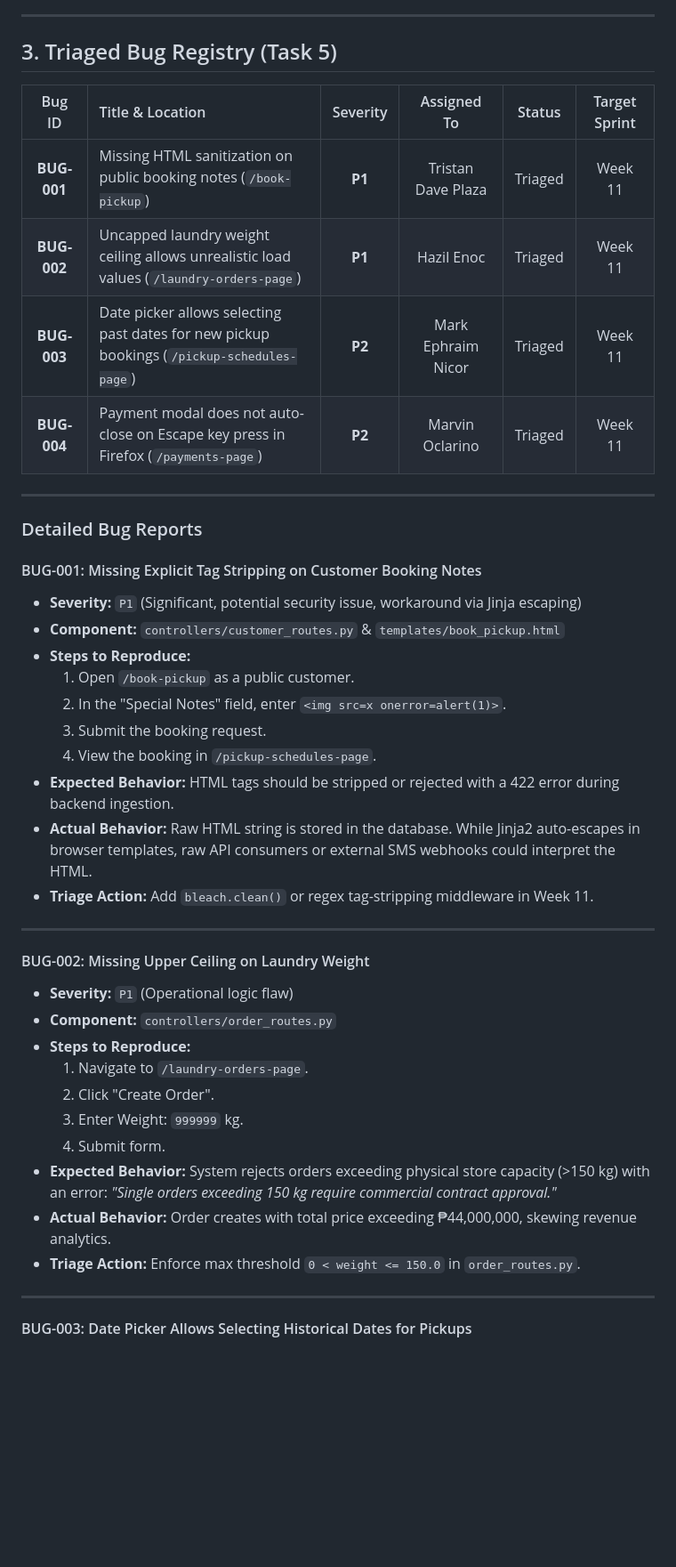
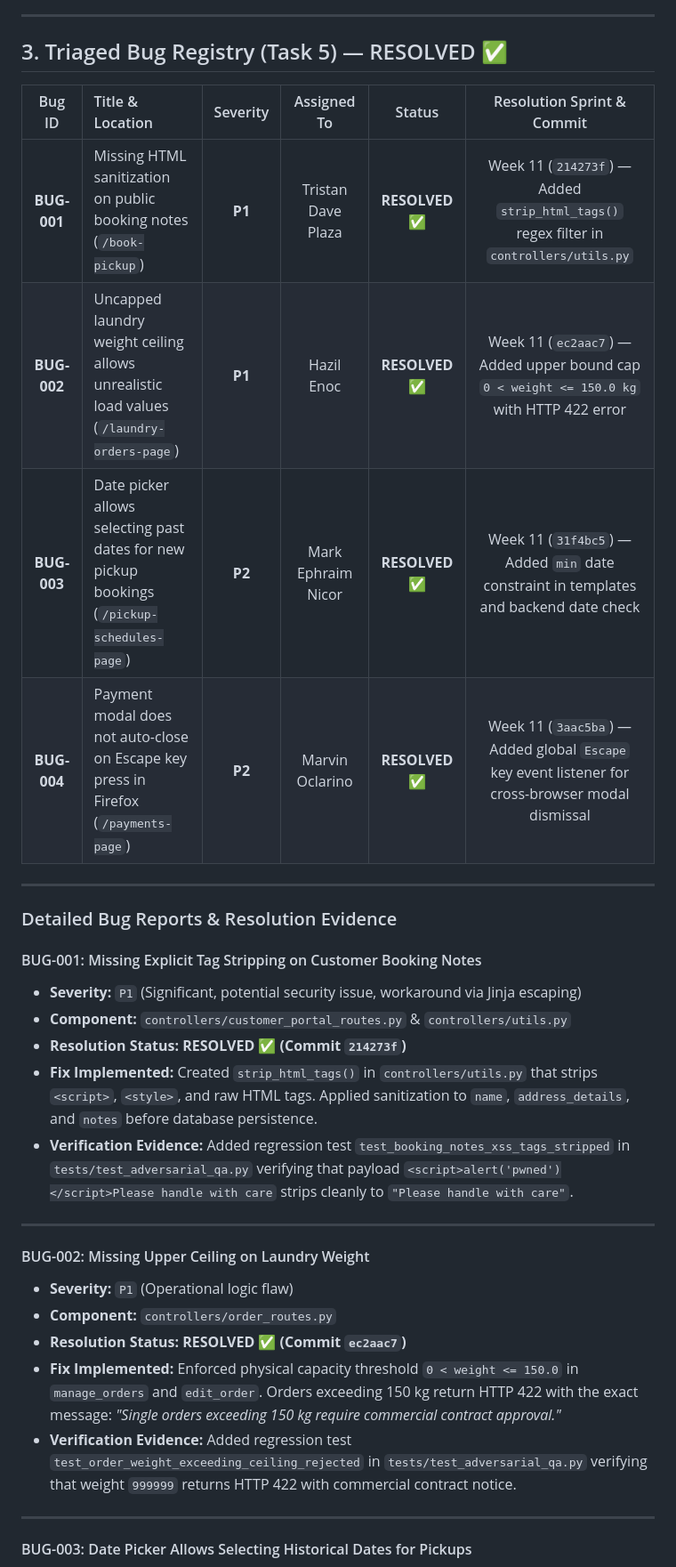
Before and after one commit to brets60/Laundry-Pickup-and-Delivery-Management-System, a Markdown page: docs/test-matrix.md, the part around one of its changes. Shown at 89% size. GitHub-like rendering; blank space fills up the shorter version.

Commit message:
docs(qa): mark BUG-001 through BUG-004 as resolved with regression test citations

```diff
--- a/docs/test-matrix.md
+++ b/docs/test-matrix.md
@@ -64,44 +64,34 @@ Our team conducted an intensive adversarial session designed to break system inv
 
 ---
 
-## 3. Triaged Bug Registry (Task 5)
+## 3. Triaged Bug Registry (Task 5) — RESOLVED ✅
 
-| Bug ID | Title & Location | Severity | Assigned To | Status | Target Sprint |
+| Bug ID | Title & Location | Severity | Assigned To | Status | Resolution Sprint & Commit |
 |:---:|:---|:---:|:---:|:---:|:---:|
-| **BUG-001** | Missing HTML sanitization on public booking notes (`/book-pickup`) | **P1** | Tristan Dave Plaza | Triaged | Week 11 |
-| **BUG-002** | Uncapped laundry weight ceiling allows unrealistic load values (`/laundry-orders-page`) | **P1** | Hazil Enoc | Triaged | Week 11 |
-| **BUG-003** | Date picker allows selecting past dates for new pickup bookings (`/pickup-schedules-page`) | **P2** | Mark Ephraim Nicor | Triaged | Week 11 |
-| **BUG-004** | Payment modal does not auto-close on Escape key press in Firefox (`/payments-page`) | **P2** | Marvin Oclarino | Triaged | Week 11 |
+| **BUG-001** | Missing HTML sanitization on public booking notes (`/book-pickup`) | **P1** | Tristan Dave Plaza | **RESOLVED ✅** | Week 11 (`214273f`) — Added `strip_html_tags()` regex filter in `controllers/utils.py` |
+| **BUG-002** | Uncapped laundry weight ceiling allows unrealistic load values (`/laundry-orders-page`) | **P1** | Hazil Enoc | **RESOLVED ✅** | Week 11 (`ec2aac7`) — Added upper bound cap `0 < weight <= 150.0 kg` with HTTP 422 error |
+| **BUG-003** | Date picker allows selecting past dates for new pickup bookings (`/pickup-schedules-page`) | **P2** | Mark Ephraim Nicor | **RESOLVED ✅** | Week 11 (`31f4bc5`) — Added `min` date constraint in templates and backend date check |
+| **BUG-004** | Payment modal does not auto-close on Escape key press in Firefox (`/payments-page`) | **P2** | Marvin Oclarino | **RESOLVED ✅** | Week 11 (`3aac5ba`) — Added global `Escape` key event listener for cross-browser modal dismissal |
 
 ---
 
-### Detailed Bug Reports
+### Detailed Bug Reports & Resolution Evidence
 
 #### BUG-001: Missing Explicit Tag Stripping on Customer Booking Notes
 - **Severity:** `P1` (Significant, potential security issue, workaround via Jinja escaping)
-- **Component:** `controllers/customer_routes.py` & `templates/book_pickup.html`
-- **Steps to Reproduce:**
-  1. Open `/book-pickup` as a public customer.
-  2. In the "Special Notes" field, enter `<img src=x onerror=alert(1)>`.
-  3. Submit the booking request.
-  4. View the booking in `/pickup-schedules-page`.
-- **Expected Behavior:** HTML tags should be stripped or rejected with a 422 error during backend ingestion.
-- **Actual Behavior:** Raw HTML string is stored in the database. While Jinja2 auto-escapes in browser templates, raw API consumers or external SMS webhooks could interpret the HTML.
-- **Triage Action:** Add `bleach.clean()` or regex tag-stripping middleware in Week 11.
+- **Component:** `controllers/customer_portal_routes.py` & `controllers/utils.py`
+- **Resolution Status:** **RESOLVED ✅ (Commit `214273f`)**
+- **Fix Implemented:** Created `strip_html_tags()` in `controllers/utils.py` that strips `<script>`, `<style>`, and raw HTML tags. Applied sanitization to `name`, `address_details`, and `notes` before database persistence.
+- **Verification Evidence:** Added regression test `test_booking_notes_xss_tags_stripped` in `tests/test_adversarial_qa.py` verifying that payload `<script>alert('pwned')</script>Please handle with care` strips cleanly to `"Please handle with care"`.
 
 ---
 
 #### BUG-002: Missing Upper Ceiling on Laundry Weight
 - **Severity:** `P1` (Operational logic flaw)
 - **Component:** `controllers/order_routes.py`
-- **Steps to Reproduce:**
-  1. Navigate to `/laundry-orders-page`.
-  2. Click "Create Order".
-  3. Enter Weight: `999999` kg.
-  4. Submit form.
-- **Expected Behavior:** System rejects orders exceeding physical store capacity (>150 kg) with an error: *"Single orders exceeding 150 kg require commercial contract approval."*
-- **Actual Behavior:** Order creates with total price exceeding ₱44,000,000, skewing revenue analytics.
-- **Triage Action:** Enforce max threshold `0 < weight <= 150.0` in `order_routes.py`.
+- **Resolution Status:** **RESOLVED ✅ (Commit `ec2aac7`)**
+- **Fix Implemented:** Enforced physical capacity threshold `0 < weight <= 150.0` in `manage_orders` and `edit_order`. Orders exceeding 150 kg return HTTP 422 with the exact message: *"Single orders exceeding 150 kg require commercial contract approval."*
+- **Verification Evidence:** Added regression test `test_order_weight_exceeding_ceiling_rejected` in `tests/test_adversarial_qa.py` verifying that weight `999999` returns HTTP 422 with commercial contract notice.
 
 ---
 
```
Also changed, not shown: other parts of docs/test-matrix.md (+10 -18 lines).
